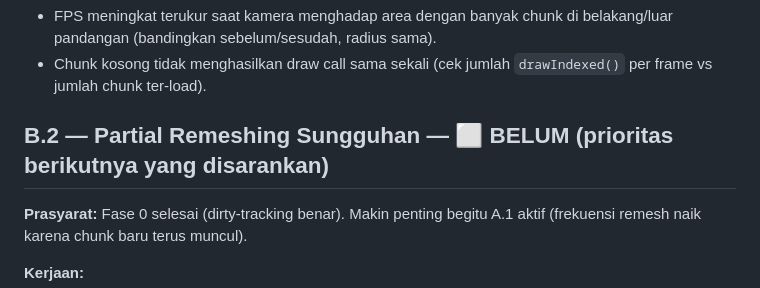
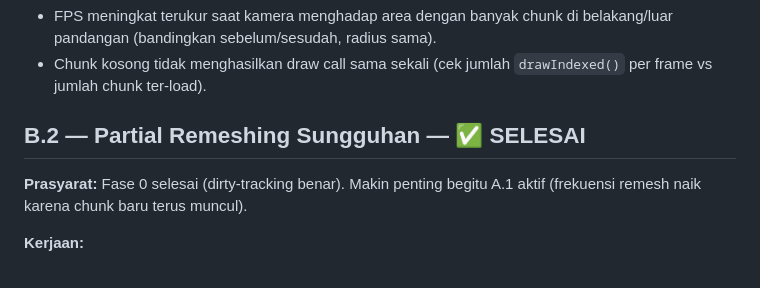
Before and after one commit to deftorch/devoxel-engine, a Markdown page: ROADMAP-infinite-terrain-optimisasi.md, the part around the change. Rendered like a GitHub page.

Commit message:
docs(roadmap): tandai B.2 selesai

```diff
--- a/ROADMAP-infinite-terrain-optimisasi.md
+++ b/ROADMAP-infinite-terrain-optimisasi.md
@@ -251,7 +251,7 @@ Bagian A.
 - Chunk kosong tidak menghasilkan draw call sama sekali (cek jumlah
   `drawIndexed()` per frame vs jumlah chunk ter-load).
 
-## B.2 — Partial Remeshing Sungguhan — ⬜ BELUM (prioritas berikutnya yang disarankan)
+## B.2 — Partial Remeshing Sungguhan — ✅ SELESAI
 
 **Prasyarat:** Fase 0 selesai (dirty-tracking benar). Makin penting
 begitu A.1 aktif (frekuensi remesh naik karena chunk baru terus muncul).
```
